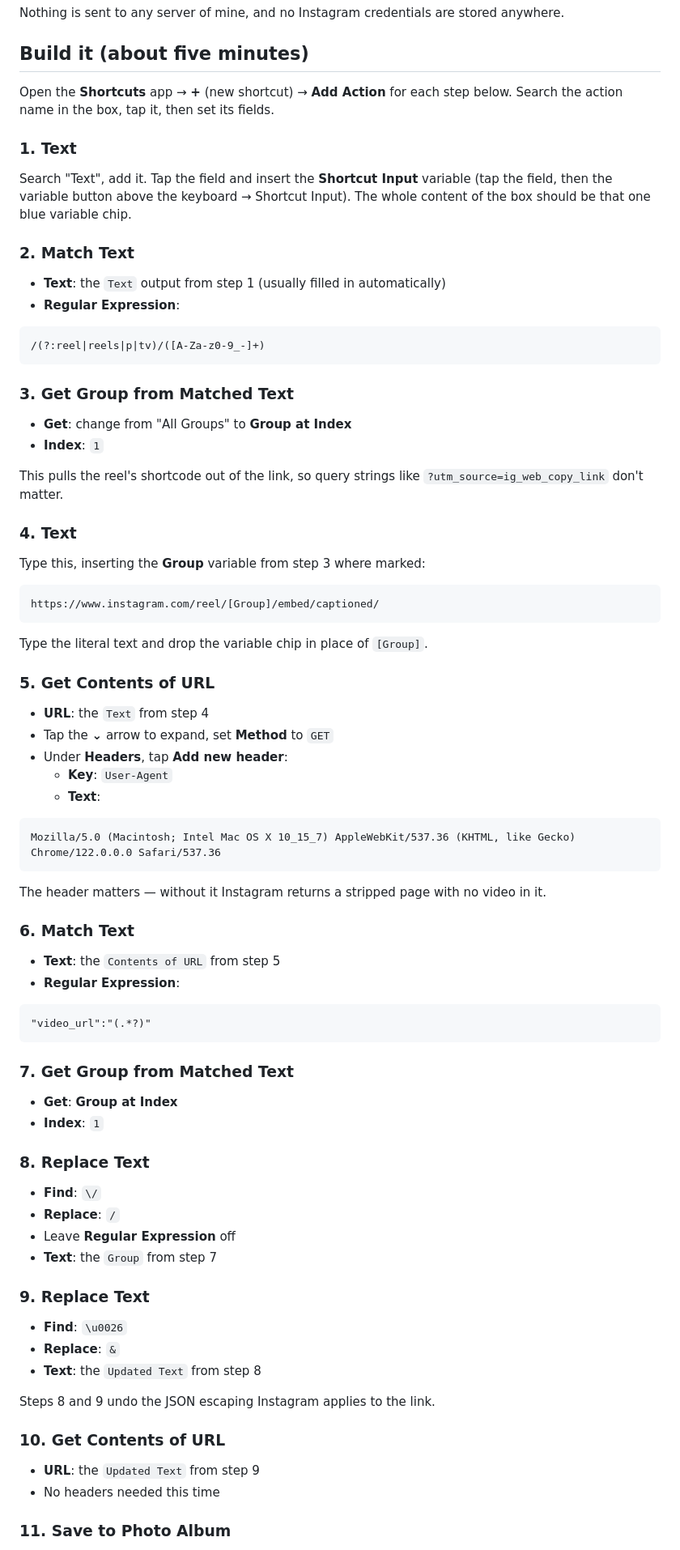
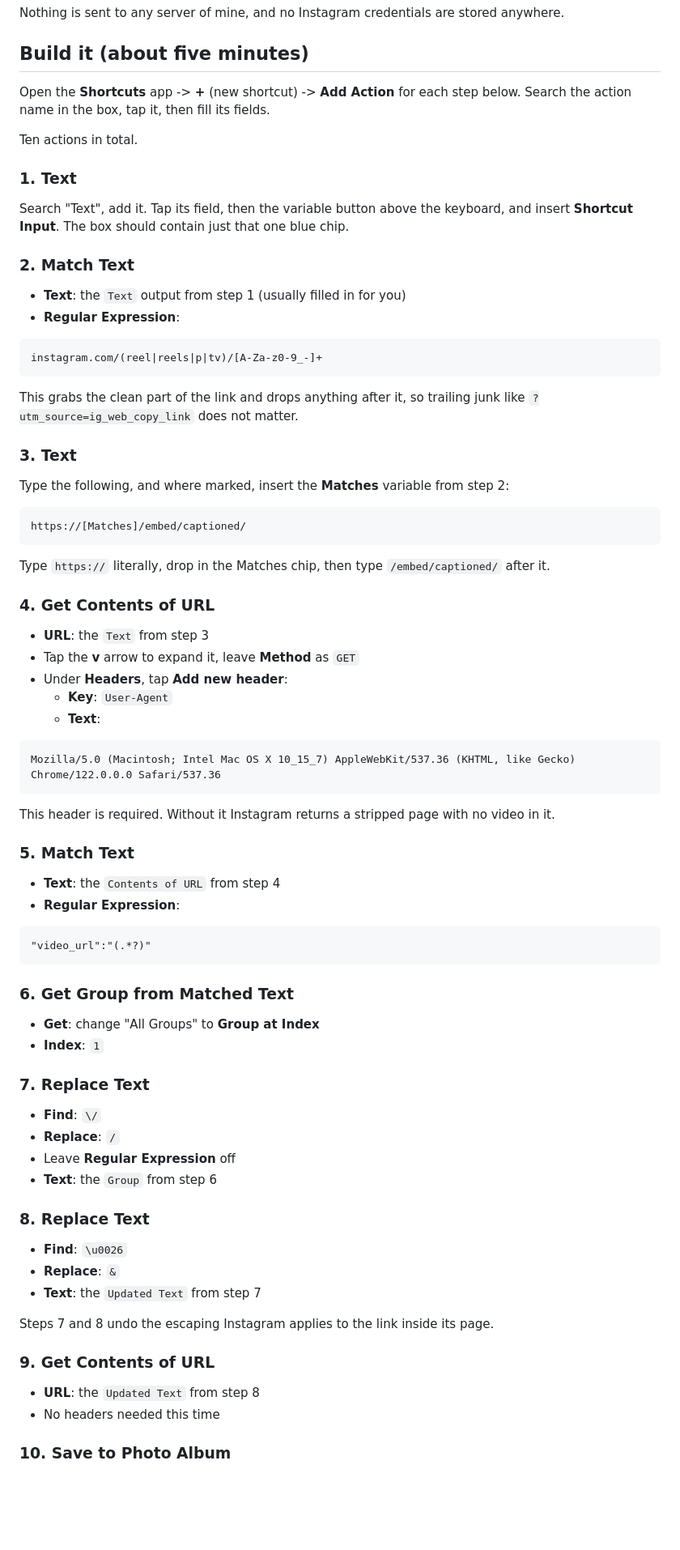
Before and after one commit to agreer1234/fortnite-throwback, a Markdown page: SHORTCUT.md, the part around one of its changes. Shown at 81% size. GitHub-like rendering; blank space fills up the shorter version.

Commit message:
Simplify the Shortcut build to ten actions
Match the clean part of the link directly instead of extracting the
shortcode through a capture group, which removes an action and replaces
the fiddliest regex with a simpler one.

Co-Authored-By: Claude Fable 5 <noreply@anthropic.com>
Claude-Session: https://claude.ai/code/session_01BrcZXaGAPfspgF6BYnHgCu

````diff
--- a/SHORTCUT.md
+++ b/SHORTCUT.md
@@ -13,46 +13,45 @@ anywhere.
 
 ## Build it (about five minutes)
 
-Open the **Shortcuts** app → **+** (new shortcut) → **Add Action** for each step
-below. Search the action name in the box, tap it, then set its fields.
+Open the **Shortcuts** app -> **+** (new shortcut) -> **Add Action** for each step
+below. Search the action name in the box, tap it, then fill its fields.
+
+Ten actions in total.
 
 ### 1. Text
 
-Search "Text", add it. Tap the field and insert the **Shortcut Input** variable
-(tap the field, then the variable button above the keyboard → Shortcut Input).
-The whole content of the box should be that one blue variable chip.
+Search "Text", add it. Tap its field, then the variable button above the
+keyboard, and insert **Shortcut Input**. The box should contain just that one
+blue chip.
 
 ### 2. Match Text
 
-- **Text**: the `Text` output from step 1 (usually filled in automatically)
+- **Text**: the `Text` output from step 1 (usually filled in for you)
 - **Regular Expression**:
 
 ```
-/(?:reel|reels|p|tv)/([A-Za-z0-9_-]+)
+instagram.com/(reel|reels|p|tv)/[A-Za-z0-9_-]+
 ```
 
-### 3. Get Group from Matched Text
+This grabs the clean part of the link and drops anything after it, so trailing
+junk like `?utm_source=ig_web_copy_link` does not matter.
 
-- **Get**: change from "All Groups" to **Group at Index**
-- **Index**: `1`
+### 3. Text
 
-This pulls the reel's shortcode out of the link, so query strings like
-`?utm_source=ig_web_copy_link` don't matter.
-
-### 4. Text
-
-Type this, inserting the **Group** variable from step 3 where marked:
+Type the following, and where marked, insert the **Matches** variable from
+step 2:
 
 ```
-https://www.instagram.com/reel/[Group]/embed/captioned/
+https://[Matches]/embed/captioned/
 ```
 
-Type the literal text and drop the variable chip in place of `[Group]`.
+Type `https://` literally, drop in the Matches chip, then type
+`/embed/captioned/` after it.
 
-### 5. Get Contents of URL
+### 4. Get Contents of URL
 
-- **URL**: the `Text` from step 4
-- Tap the **⌄** arrow to expand, set **Method** to `GET`
+- **URL**: the `Text` from step 3
+- Tap the **v** arrow to expand it, leave **Method** as `GET`
 - Under **Headers**, tap **Add new header**:
   - **Key**: `User-Agent`
   - **Text**:
@@ -61,42 +60,42 @@ Type the literal text and drop the variable chip in place of `[Group]`.
 Mozilla/5.0 (Macintosh; Intel Mac OS X 10_15_7) AppleWebKit/537.36 (KHTML, like Gecko) Chrome/122.0.0.0 Safari/537.36
 ```
 
-The header matters — without it Instagram returns a stripped page with no video
-in it.
+This header is required. Without it Instagram returns a stripped page with no
+video in it.
 
-### 6. Match Text
+### 5. Match Text
 
-- **Text**: the `Contents of URL` from step 5
+- **Text**: the `Contents of URL` from step 4
 - **Regular Expression**:
 
 ```
 "video_url":"(.*?)"
 ```
 
-### 7. Get Group from Matched Text
+### 6. Get Group from Matched Text
 
-- **Get**: **Group at Index**
+- **Get**: change "All Groups" to **Group at Index**
 - **Index**: `1`
 
-### 8. Replace Text
+### 7. Replace Text
 
 - **Find**: `\/`
 - **Replace**: `/`
 - Leave **Regular Expression** off
-- **Text**: the `Group` from step 7
+- **Text**: the `Group` from step 6
 
-### 9. Replace Text
+### 8. Replace Text
 
 - **Find**: `\u0026`
 - **Replace**: `&`
-- **Text**: the `Updated Text` from step 8
+- **Text**: the `Updated Text` from step 7
 
-Steps 8 and 9 undo the JSON escaping Instagram applies to the link.
+Steps 7 and 8 undo the escaping Instagram applies to the link inside its page.
 
-### 10. Get Contents of URL
+### 9. Get Contents of URL
 
-- **URL**: the `Updated Text` from step 9
+- **URL**: the `Updated Text` from step 8
 - No headers needed this time
 
-### 11. Save to Photo Album
+### 10. Save to Photo Album
 
````
Also changed, not shown: other parts of SHORTCUT.md (+2 -2 lines).
